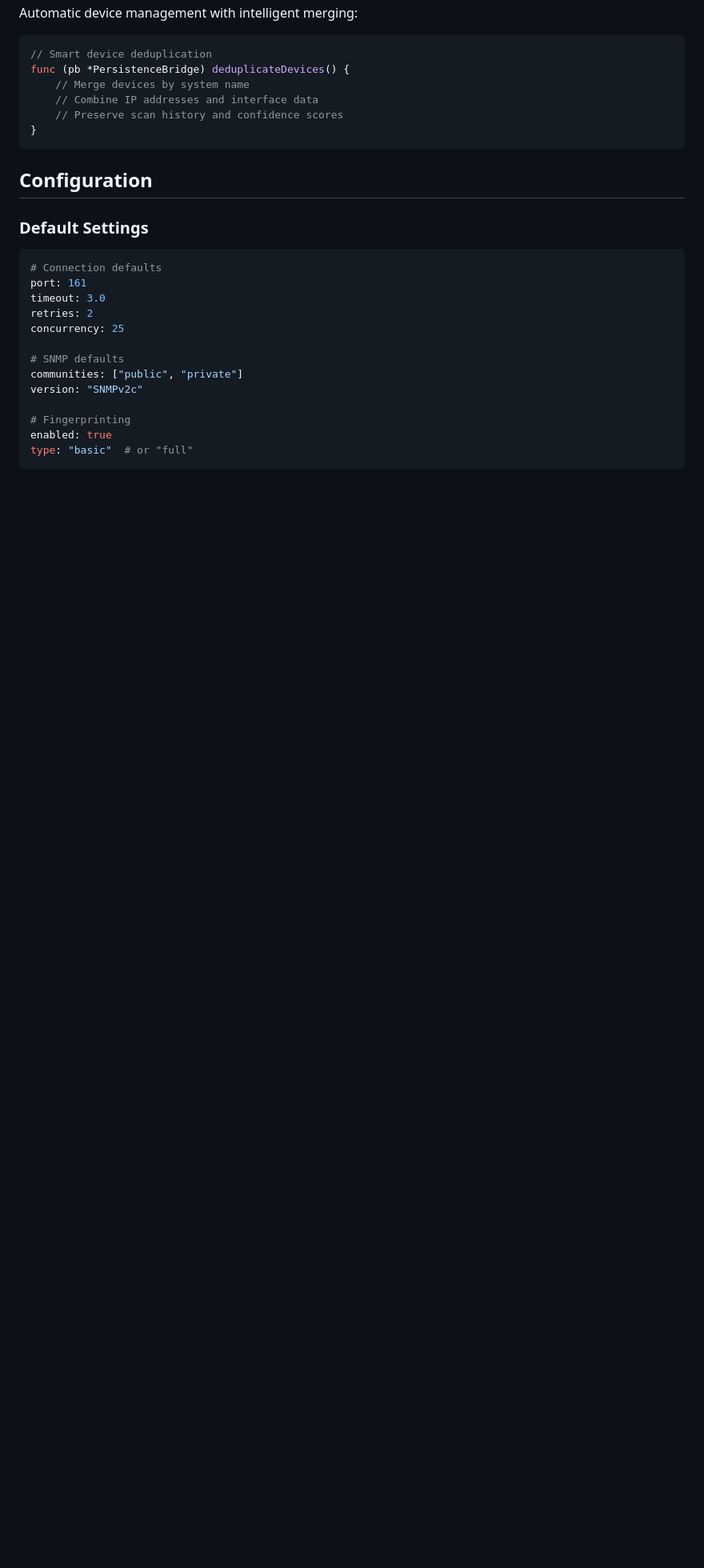
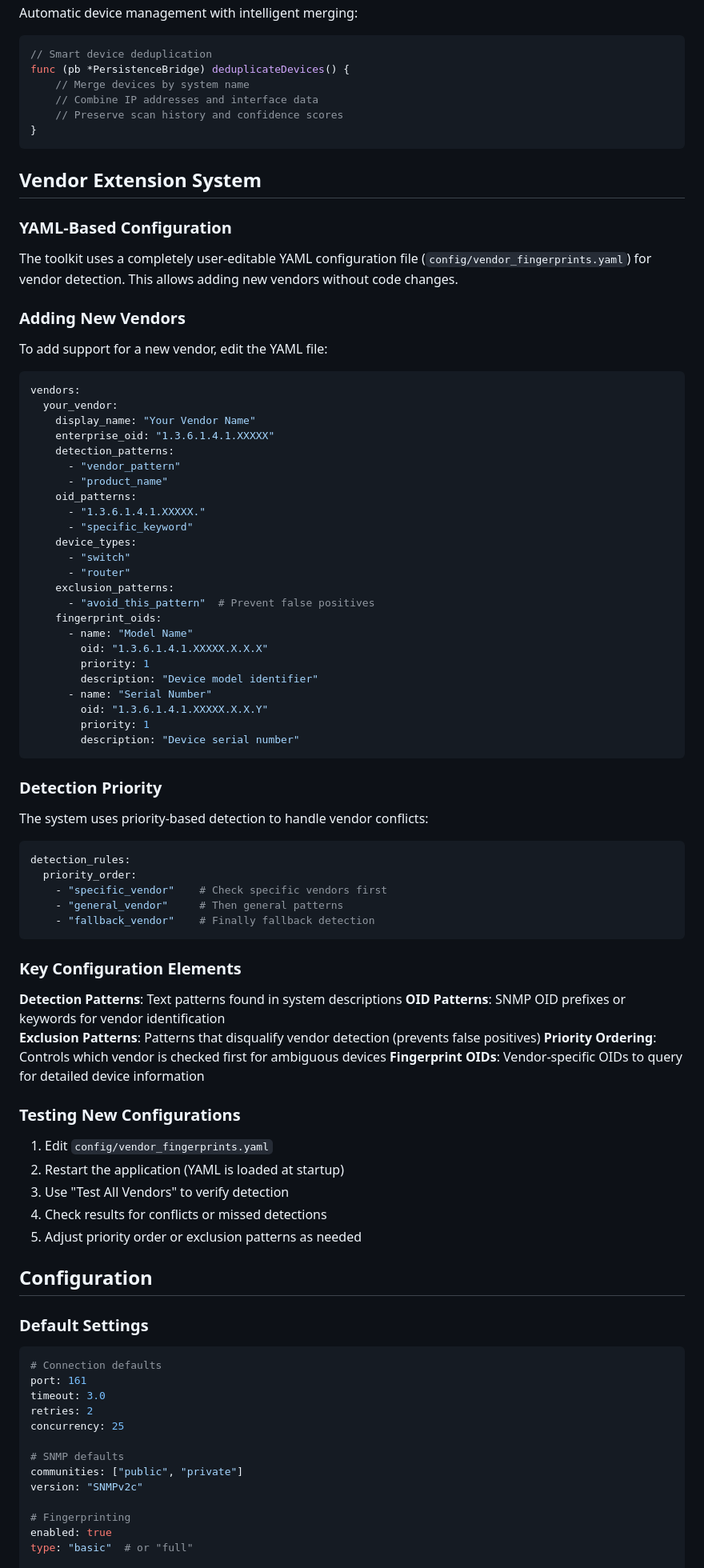
Before and after one commit to scottpeterman/gosnmptk, a Markdown page: README.md, the part around the change printed below. Shown: that part at 80% size. Rendered like a GitHub page; blank space fills up the shorter version.

Commit message:
readme cleanup, bug fixes, and improvments to scanner-ext

````diff
--- a/README.md
+++ b/README.md
@@ -303,6 +303,67 @@ func (pb *PersistenceBridge) deduplicateDevices() {
 }
 ```
 
+## Vendor Extension System
+
+### YAML-Based Configuration
+The toolkit uses a completely user-editable YAML configuration file (`config/vendor_fingerprints.yaml`) for vendor detection. This allows adding new vendors without code changes.
+
+### Adding New Vendors
+To add support for a new vendor, edit the YAML file:
+
+```yaml
+vendors:
+  your_vendor:
+    display_name: "Your Vendor Name"
+    enterprise_oid: "1.3.6.1.4.1.XXXXX"
+    detection_patterns:
+      - "vendor_pattern"
+      - "product_name"
+    oid_patterns:
+      - "1.3.6.1.4.1.XXXXX."
+      - "specific_keyword"
+    device_types:
+      - "switch"
+      - "router"
+    exclusion_patterns:
+      - "avoid_this_pattern"  # Prevent false positives
+    fingerprint_oids:
+      - name: "Model Name"
+        oid: "1.3.6.1.4.1.XXXXX.X.X.X"
+        priority: 1
+        description: "Device model identifier"
+      - name: "Serial Number"
+        oid: "1.3.6.1.4.1.XXXXX.X.X.Y"
+        priority: 1
+        description: "Device serial number"
+```
+
+### Detection Priority
+The system uses priority-based detection to handle vendor conflicts:
+
+```yaml
+detection_rules:
+  priority_order:
+    - "specific_vendor"    # Check specific vendors first
+    - "general_vendor"     # Then general patterns
+    - "fallback_vendor"    # Finally fallback detection
+```
+
+### Key Configuration Elements
+
+**Detection Patterns**: Text patterns found in system descriptions
+**OID Patterns**: SNMP OID prefixes or keywords for vendor identification
+**Exclusion Patterns**: Patterns that disqualify vendor detection (prevents false positives)
+**Priority Ordering**: Controls which vendor is checked first for ambiguous devices
+**Fingerprint OIDs**: Vendor-specific OIDs to query for detailed device information
+
+### Testing New Configurations
+1. Edit `config/vendor_fingerprints.yaml`
+2. Restart the application (YAML is loaded at startup)
+3. Use "Test All Vendors" to verify detection
+4. Check results for conflicts or missed detections
+5. Adjust priority order or exclusion patterns as needed
+
 ## Configuration
 
 ### Default Settings
````
Also changed, not shown: other parts of README.md (+11 -19 lines).
